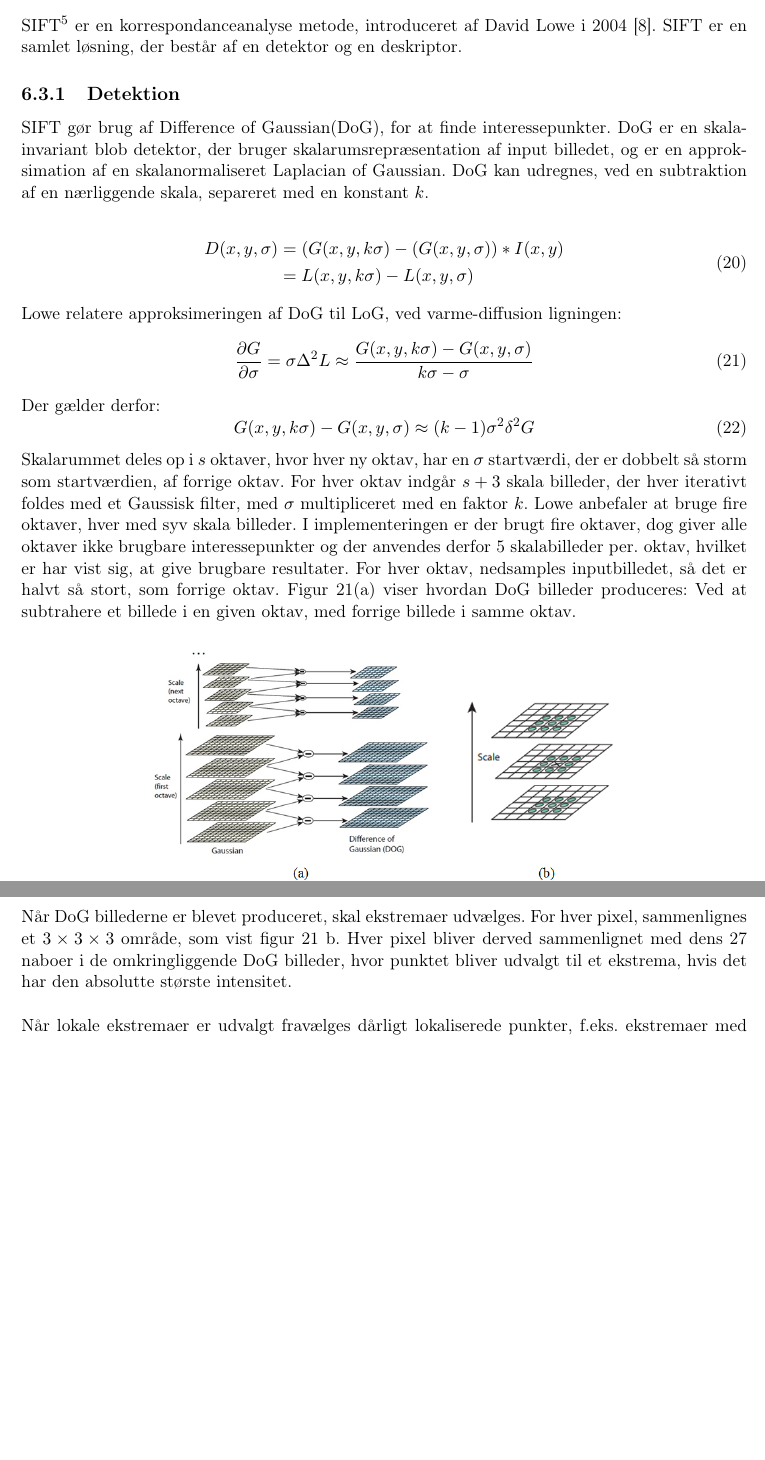
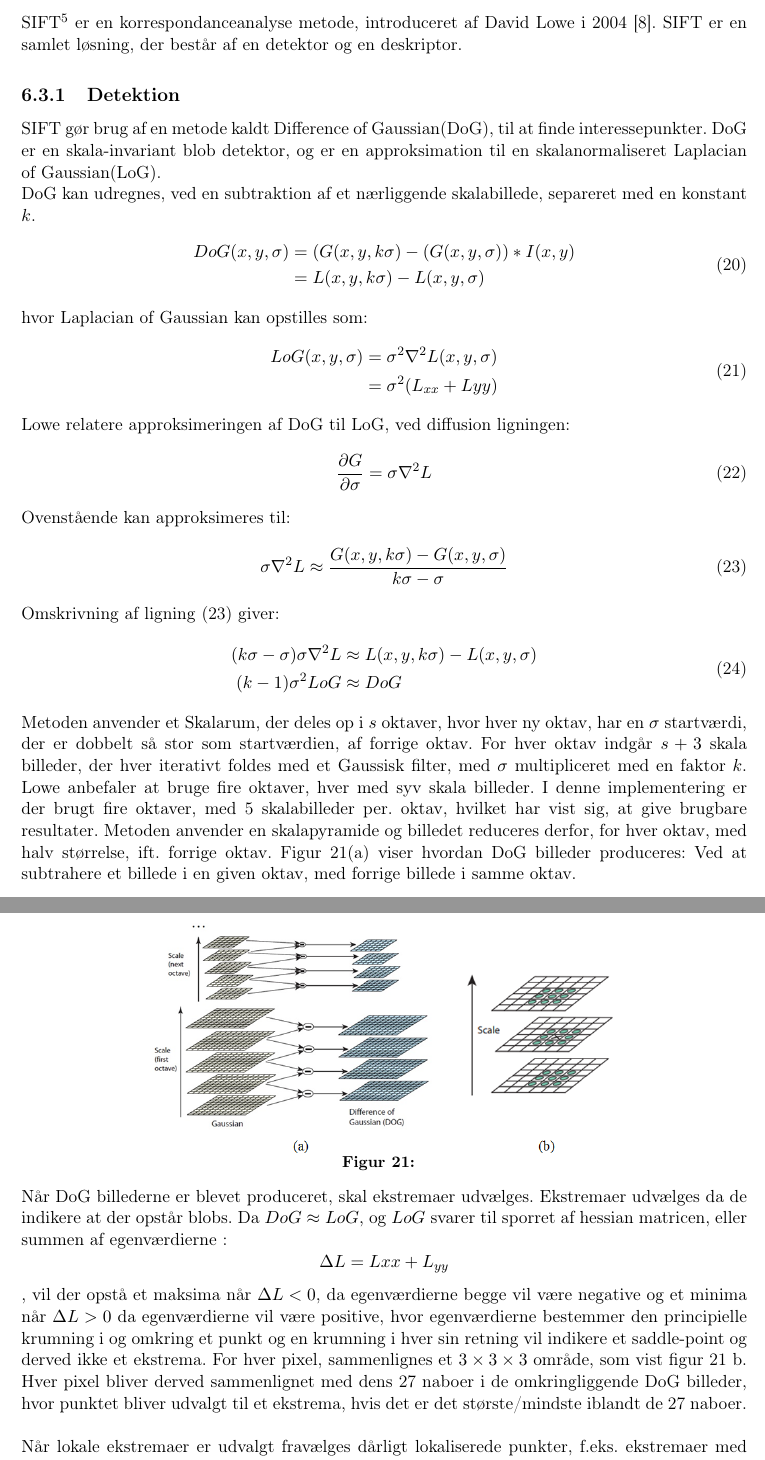
Before and after one commit to chrisdawgr/BARAP, a LaTeX book (BA_rapport.tex, which reads tex/dog.tex): two parts of pages 24 and 25 of 35, joined at a grey line, cut so that both start at the same text, the shorter picture padded with empty space. Compiled offline with pdfLaTeX.

Commit message:
slet ikke færdig

```diff
--- a/tex/dog.tex
+++ b/tex/dog.tex
@@ -1,22 +1,36 @@
 \subsection{Detektion}
-SIFT gør brug af Difference of Gaussian(DoG), for at finde interessepunkter. DoG er en skala-invariant blob detektor, der bruger skalarumsrepræsentation af input billedet, og er en approksimation af en skalanormaliseret Laplacian of Gaussian. DoG kan udregnes, ved en subtraktion af en nærliggende skala, separeret med en konstant $k$.
-
+SIFT gør brug af en metode kaldt Difference of Gaussian(DoG), til at finde interessepunkter. DoG er en skala-invariant blob detektor, og er en approksimation til en skalanormaliseret Laplacian of Gaussian(LoG). \\ DoG kan udregnes, ved en subtraktion af et nærliggende skalabillede, separeret med en konstant $k$.
 \begin{equation}
 \begin{split}
-D(x,y,\sigma) &= (G(x,y,k\sigma)-(G(x,y,\sigma))\ast I(x,y) \\
+DoG(x,y,\sigma) &= (G(x,y,k\sigma)-(G(x,y,\sigma))\ast I(x,y) \\
            &= L(x,y,k \sigma)-L(x,y,\sigma)
 \end{split}
 \end{equation}
-Lowe relatere approksimeringen af DoG til LoG, ved varme-diffusion ligningen:
+hvor Laplacian of Gaussian kan opstilles som:
 \begin{equation}
-\dfrac{\partial G}{\partial \sigma} = \sigma \Delta^2L \approx \frac{G(x,y,k\sigma) - G(x,y,\sigma)}{k\sigma-\sigma}
+\begin{split}
+LoG(x,y,\sigma)&=\sigma^2\nabla^2L(x,y,\sigma) \\
+&= \sigma^2(L_{xx}+L{yy})
+\end{split}
+\end{equation}
+Lowe relatere approksimeringen af DoG til LoG, ved diffusion ligningen:
+\begin{equation}
+\dfrac{\partial G}{\partial \sigma} = \sigma \nabla^2L
 \label{heat}
 \end{equation}
-Der gælder derfor:
+Ovenstående kan approksimeres til:
 \begin{equation}
-G(x,y,k\sigma) - G(x,y,\sigma) \approx (k - 1)\sigma^2\delta^2G
+\sigma \nabla^2L \approx \frac{G(x,y,k\sigma) - G(x,y,\sigma)}{k\sigma-\sigma}
+\label{omskriv}
 \end{equation}
-Skalarummet deles op i $s$ oktaver, hvor hver ny oktav, har en $\sigma$ startværdi, der er dobbelt så storm som startværdien, af forrige oktav. For hver oktav indgår $s+3$ skala billeder, der hver iterativt foldes med et Gaussisk filter, med $\sigma$ multipliceret med en faktor $k$. Lowe anbefaler at bruge fire oktaver, hver med syv skala billeder. I implementeringen er der brugt fire oktaver, dog giver alle oktaver ikke brugbare interessepunkter og der anvendes derfor 5 skalabilleder per. oktav, hvilket er har vist sig, at give brugbare resultater. For hver oktav, nedsamples inputbilledet, så det er halvt så stort, som forrige oktav. Figur \ref{fig:difference}(a) viser hvordan DoG billeder produceres: Ved at subtrahere et billede i en given oktav, med forrige billede i samme oktav.
+Omskrivning af ligning \eqref{omskriv} giver:
+\begin{equation}
+\begin{split}
+(k\sigma-\sigma)\sigma\nabla^2L &\approx L(x,y,k\sigma)-L(x,y,\sigma) \\
+(k-1)\sigma^2LoG &\approx DoG
+\end{split}
+\end{equation}
+Metoden anvender et Skalarum, der deles op i $s$ oktaver, hvor hver ny oktav, har en $\sigma$ startværdi, der er dobbelt så stor som startværdien, af forrige oktav. For hver oktav indgår $s+3$ skala billeder, der hver iterativt foldes med et Gaussisk filter, med $\sigma$ multipliceret med en faktor $k$. Lowe anbefaler at bruge fire oktaver, hver med syv skala billeder. I denne implementering er der brugt fire oktaver, med 5 skalabilleder per. oktav, hvilket har vist sig, at give brugbare resultater. Metoden anvender en skalapyramide og billedet reduceres derfor, for hver oktav, med halv størrelse, ift. forrige oktav. Figur \ref{fig:difference}(a) viser hvordan DoG billeder produceres: Ved at subtrahere et billede i en given oktav, med forrige billede i samme oktav.
 \begin{figure}[H]
     \centering
     \includegraphics[width=0.65\textwidth]{fig/30.png}
@@ -27,7 +41,8 @@ Skalarummet deles op i $s$ oktaver, hvor hver ny oktav, har en $\sigma$ startvæ
      \end{center}
      \vspace{-2.5em}
   \end{figure} \noindent
-Når DoG billederne er blevet produceret, skal ekstremaer udvælges. For hver pixel, sammenlignes et $3\times3\times3$ område, som vist figur \ref{fig:difference} b. Hver pixel bliver derved sammenlignet med dens 27 naboer i de omkringliggende DoG billeder, hvor punktet bliver udvalgt til et ekstrema, hvis det har den absolutte største intensitet.
+Når DoG billederne er blevet produceret, skal ekstremaer udvælges. Ekstremaer udvælges da de indikere at der opstår blobs. Da $DoG \approx LoG$, og $LoG$ svarer til sporret af hessian matricen, eller summen af egenværdierne :$$\Delta L = L{xx}+L_{yy} $$, vil der opstå et maksima når $\Delta L<0$, da egenværdierne begge vil være negative og et minima når $\Delta L > 0$ da egenværdierne vil være positive, hvor egenværdierne bestemmer den principielle krumning i og omkring et punkt og en krumning i hver sin retning vil indikere et saddle-point og derved ikke et ekstrema.
+For hver pixel, sammenlignes et $3\times3\times3$ område, som vist figur \ref{fig:difference} b. Hver pixel bliver derved sammenlignet med dens 27 naboer i de omkringliggende DoG billeder, hvor punktet bliver udvalgt til et ekstrema, hvis det er det største/mindste iblandt de 27 naboer.
 \\
 \\
 Når lokale ekstremaer er udvalgt fravælges dårligt lokaliserede punkter, f.eks. ekstremaer med lav kontrast, men også punkter, hvor ekstremaer ligger imellem pixels. Ligeledes bliver punkters placering fundet, med subpixel nøjagtighed. Dette gøres, ved non-maximal suppression, som foreslået af Lowe \cite{nonmaximalsuppression}:
```
